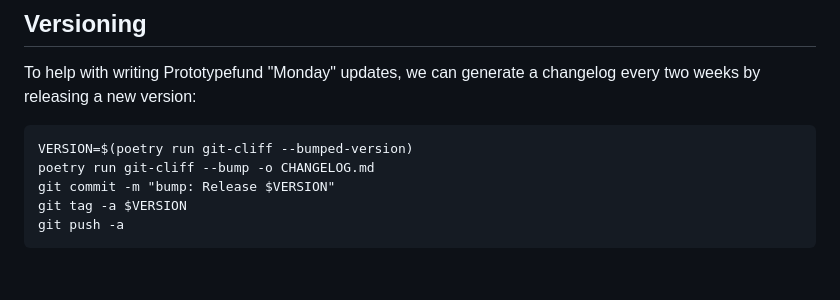
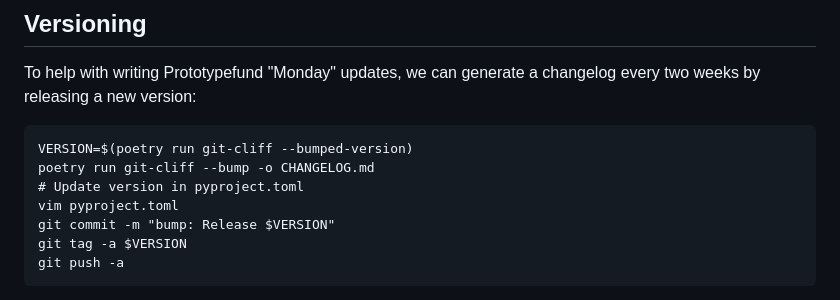
Before and after one commit to prototypefund/runde15-turtlemail, a Markdown page: README.md, the part around the change. Drawn GitHub-style; blank space fills up the shorter version.

Commit message:
chore: Add note for updating pyproject.toml on release

````diff
--- a/README.md
+++ b/README.md
@@ -41,6 +41,8 @@ To help with writing Prototypefund "Monday" updates, we can generate a changelog
 ```
 VERSION=$(poetry run git-cliff --bumped-version)
 poetry run git-cliff --bump -o CHANGELOG.md
+# Update version in pyproject.toml
+vim pyproject.toml
 git commit -m "bump: Release $VERSION"
 git tag -a $VERSION
 git push -a
````
